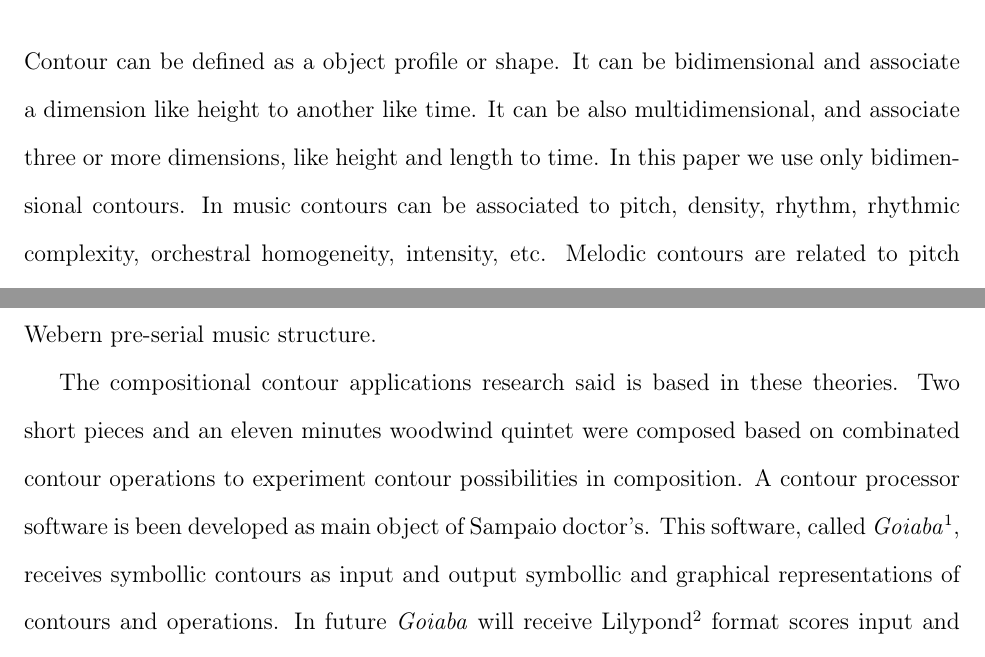
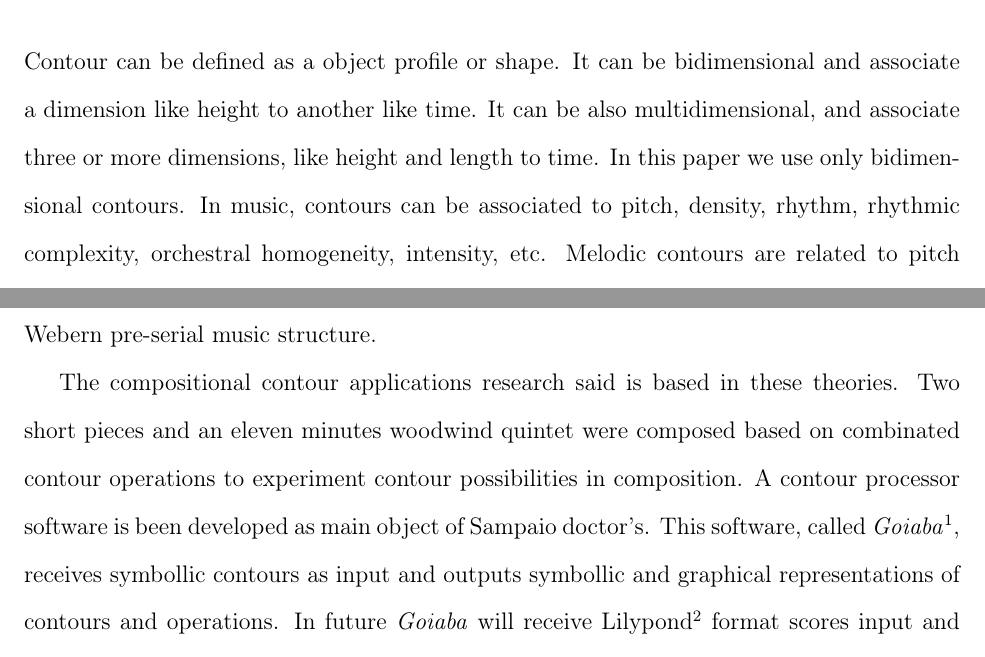
Before and after one commit to mdsmus/contour-composition, a LaTeX paper (contour-composition.tex, which reads body-en.tex): two parts of pages 1 and 2 of 6, joined at a grey line, cut so that both start at the same text. Compiled offline with pdfLaTeX.

Commit message:
Pequenas correções

```diff
--- a/body-en.tex
+++ b/body-en.tex
@@ -12,7 +12,7 @@ Contour can be defined as a object profile or shape. It can be
 bidimensional and associate a dimension like height to another like
 time. It can be also multidimensional, and associate three or more
 dimensions, like height and length to time. In this paper we use only
-bidimensional contours. In music contours can be associated to pitch,
+bidimensional contours. In music, contours can be associated to pitch,
 density, rhythm, rhythmic complexity, orchestral homogeneity,
 intensity, etc. Melodic contours are related to pitch movement as
 function of time. For instance, Beethoven's Fifth Symphony main motive
@@ -81,7 +81,7 @@ composed based on combinated contour operations to experiment contour
 possibilities in composition. A contour processor software is been
 developed as main object of Sampaio doctor's. This software, called
 \goiaba{}\footnote{\url{http://genos.mus.br/goiaba/}}, receives
-symbollic contours as input and output symbollic and graphical
+symbollic contours as input and outputs symbollic and graphical
 representations of contours and operations. In future \goiaba{} will
 receive Lilypond\footnote{\url{http://lilypond.org/}} format scores
 input and will have a graphical interface.
```
